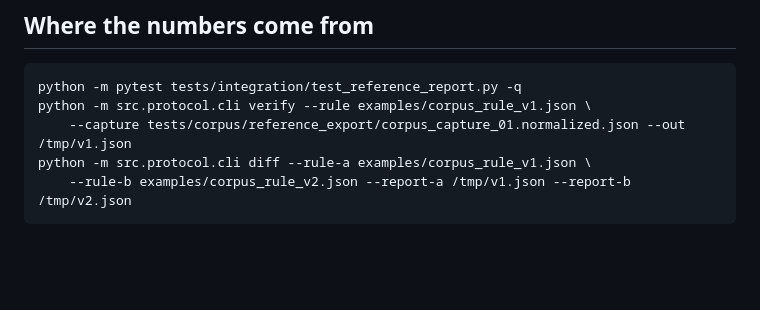
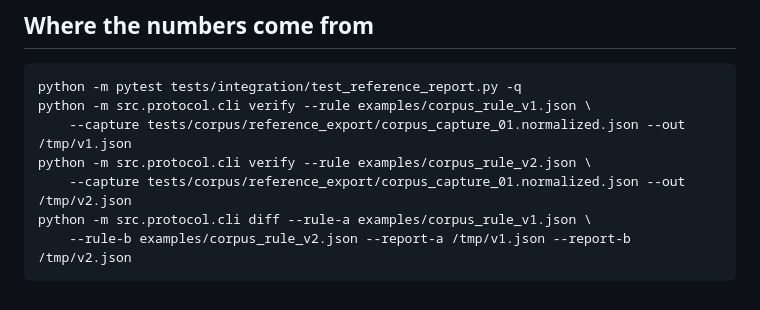
Before and after one commit to ForgeLabHub/ForgeMadrigalProtocolLab, a Markdown page: docs/DEFENSE_FAQ.md, the part around the change. Rendered like a GitHub page; blank space fills up the shorter version.

````diff
--- a/docs/DEFENSE_FAQ.md
+++ b/docs/DEFENSE_FAQ.md
@@ -162,6 +162,8 @@ distinguished. Evidence: `REPORT.md` section 12, deck limitations slide.
 python -m pytest tests/integration/test_reference_report.py -q
 python -m src.protocol.cli verify --rule examples/corpus_rule_v1.json \
     --capture tests/corpus/reference_export/corpus_capture_01.normalized.json --out /tmp/v1.json
+python -m src.protocol.cli verify --rule examples/corpus_rule_v2.json \
+    --capture tests/corpus/reference_export/corpus_capture_01.normalized.json --out /tmp/v2.json
 python -m src.protocol.cli diff --rule-a examples/corpus_rule_v1.json \
     --rule-b examples/corpus_rule_v2.json --report-a /tmp/v1.json --report-b /tmp/v2.json
 ```
````
Also changed, not shown: docs/CORPUS_ANALYSIS.md (+7 -5 lines).
